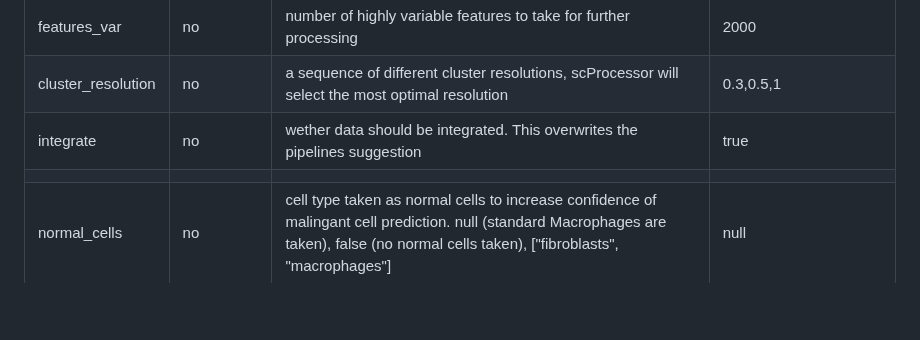
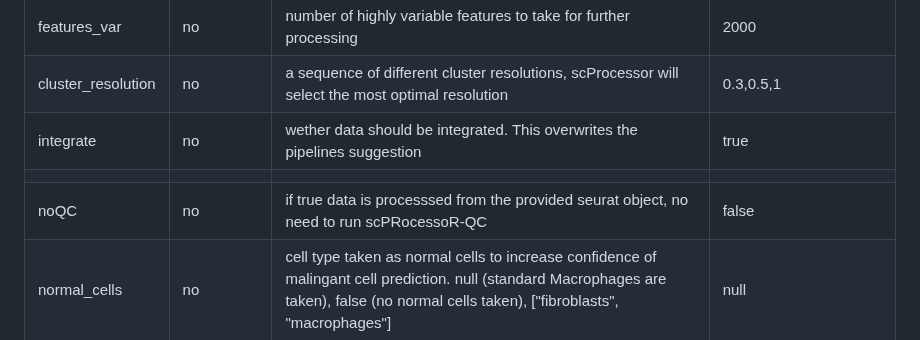
Before and after one commit to ImmucanWP7/immucan-scdb, a Markdown page: README.md, the part around the change. GitHub-like rendering; blank space fills up the shorter version.

```diff
--- a/README.md
+++ b/README.md
@@ -53,6 +53,7 @@ All run parameters are specified in this single data.json file with some mandato
 | cluster_resolution | no        | a sequence of different cluster resolutions, scProcessor will select the most optimal resolution | 0.3,0.5,1 |
 | integrate          | no        | wether data should be integrated. This overwrites the pipelines suggestion | true |
 |                    |           |  |   |
+| noQC               | no        | if true data is processsed from the provided seurat object, no need to run scPRocessoR-QC | false |
 | normal_cells       | no        | cell type taken as normal cells to increase confidence of malingant cell prediction. null (standard Macrophages are taken), false (no normal cells taken), ["fibroblasts", "macrophages"] | null |
 | nSample            | no        | number of cells to take for subsasmpling during test runs or intense computing steps | 50000 |
 | verbose            | no        | if true pipeline increases verbosity | false |
```
